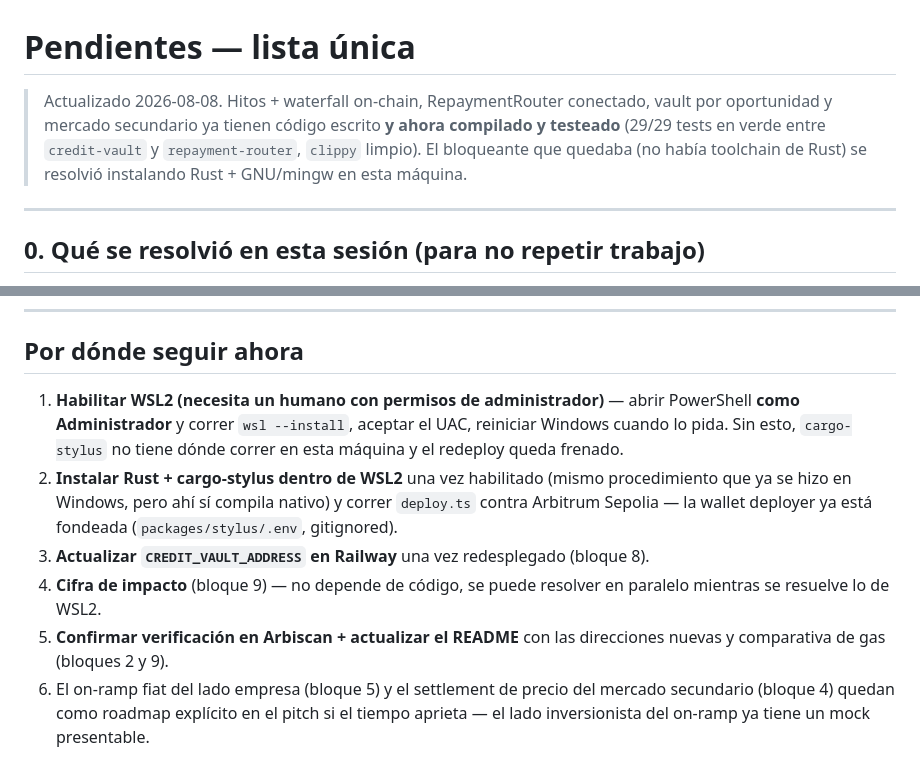
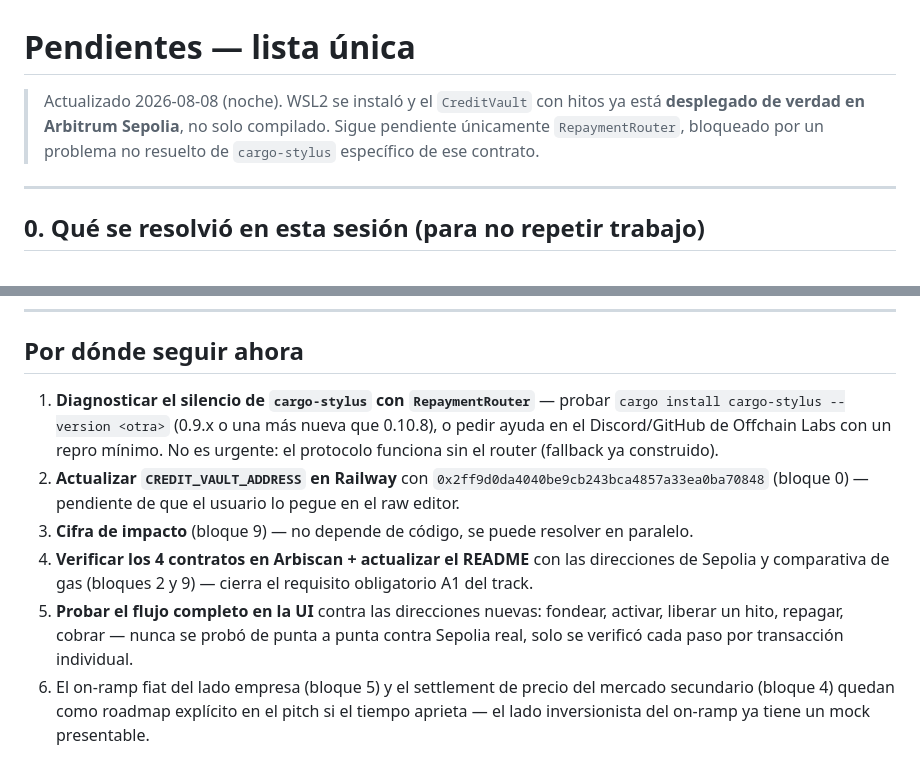
Before and after one commit to devmondoss/fouding.eth, a Markdown page: docs/pendientes.md, 2 parts joined by grey strips. Rendered like a GitHub page.

```diff
--- a/docs/pendientes.md
+++ b/docs/pendientes.md
@@ -1,6 +1,6 @@
 # Pendientes — lista única
 
-> Actualizado 2026-08-08. Hitos + waterfall on-chain, RepaymentRouter conectado, vault por oportunidad y mercado secundario ya tienen código escrito **y ahora compilado y testeado** (29/29 tests en verde entre `credit-vault` y `repayment-router`, `clippy` limpio). El bloqueante que quedaba (no había toolchain de Rust) se resolvió instalando Rust + GNU/mingw en esta máquina.
+> Actualizado 2026-08-08 (noche). WSL2 se instaló y el `CreditVault` con hitos ya está **desplegado de verdad en Arbitrum Sepolia**, no solo compilado. Sigue pendiente únicamente `RepaymentRouter`, bloqueado por un problema no resuelto de `cargo-stylus` específico de ese contrato.
 
 ---
 
@@ -143,10 +153,10 @@
 
 ## Por dónde seguir ahora
 
-1. **Habilitar WSL2 (necesita un humano con permisos de administrador)** — abrir PowerShell **como Administrador** y correr `wsl --install`, aceptar el UAC, reiniciar Windows cuando lo pida. Sin esto, `cargo-stylus` no tiene dónde correr en esta máquina y el redeploy queda frenado.
-2. **Instalar Rust + cargo-stylus dentro de WSL2** una vez habilitado (mismo procedimiento que ya se hizo en Windows, pero ahí sí compila nativo) y correr `deploy.ts` contra Arbitrum Sepolia — la wallet deployer ya está fondeada (`packages/stylus/.env`, gitignored).
-3. **Actualizar `CREDIT_VAULT_ADDRESS` en Railway** una vez redesplegado (bloque 8).
-4. **Cifra de impacto** (bloque 9) — no depende de código, se puede resolver en paralelo mientras se resuelve lo de WSL2.
-5. **Confirmar verificación en Arbiscan + actualizar el README** con las direcciones nuevas y comparativa de gas (bloques 2 y 9).
+1. **Diagnosticar el silencio de `cargo-stylus` con `RepaymentRouter`** — probar `cargo install cargo-stylus --version <otra>` (0.9.x o una más nueva que 0.10.8), o pedir ayuda en el Discord/GitHub de Offchain Labs con un repro mínimo. No es urgente: el protocolo funciona sin el router (fallback ya construido).
+2. **Actualizar `CREDIT_VAULT_ADDRESS` en Railway** con `0x2ff9d0da4040be9cb243bca4857a33ea0ba70848` (bloque 0) — pendiente de que el usuario lo pegue en el raw editor.
+3. **Cifra de impacto** (bloque 9) — no depende de código, se puede resolver en paralelo.
+4. **Verificar los 4 contratos en Arbiscan + actualizar el README** con las direcciones de Sepolia y comparativa de gas (bloques 2 y 9) — cierra el requisito obligatorio A1 del track.
+5. **Probar el flujo completo en la UI** contra las direcciones nuevas: fondear, activar, liberar un hito, repagar, cobrar — nunca se probó de punta a punta contra Sepolia real, solo se verificó cada paso por transacción individual.
 6. El on-ramp fiat del lado empresa (bloque 5) y el settlement de precio del mercado secundario (bloque 4) quedan como roadmap explícito en el pitch si el tiempo aprieta — el lado inversionista del on-ramp ya tiene un mock presentable.
 </content>
```
Also changed, not shown: other parts of docs/pendientes.md (+16 -6 lines).
